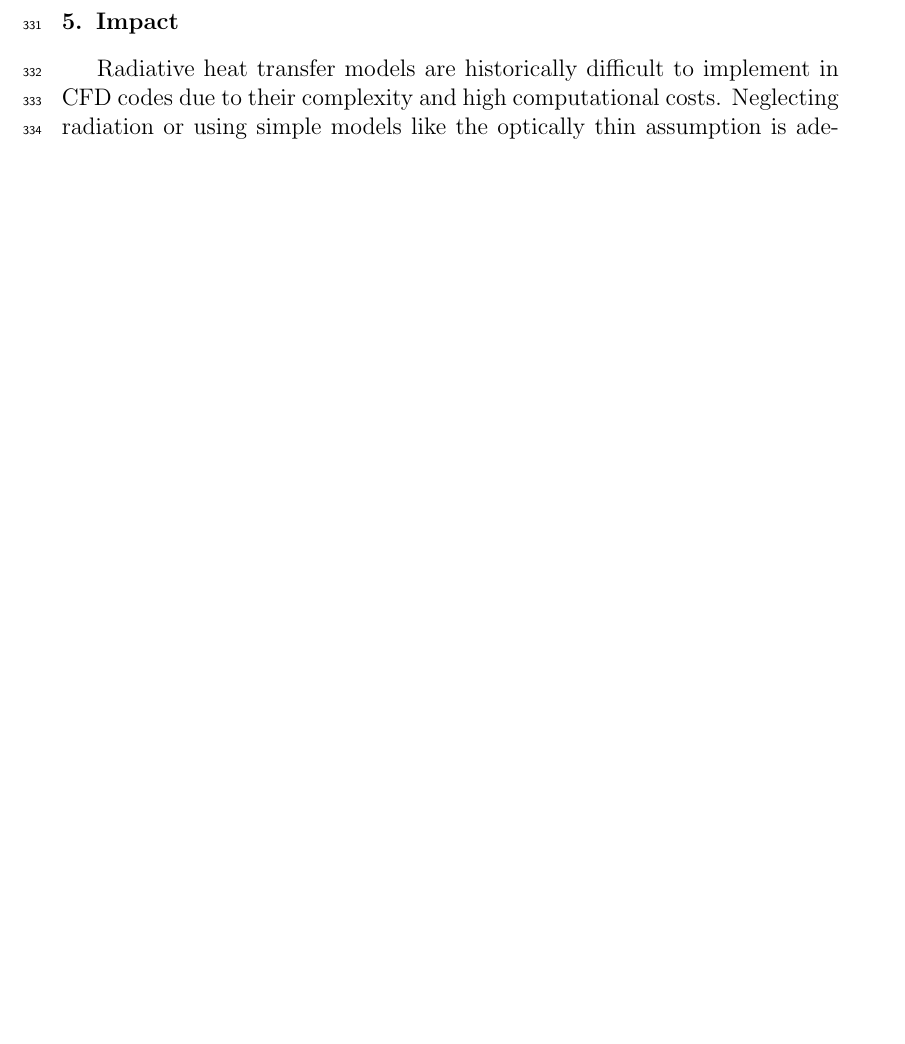
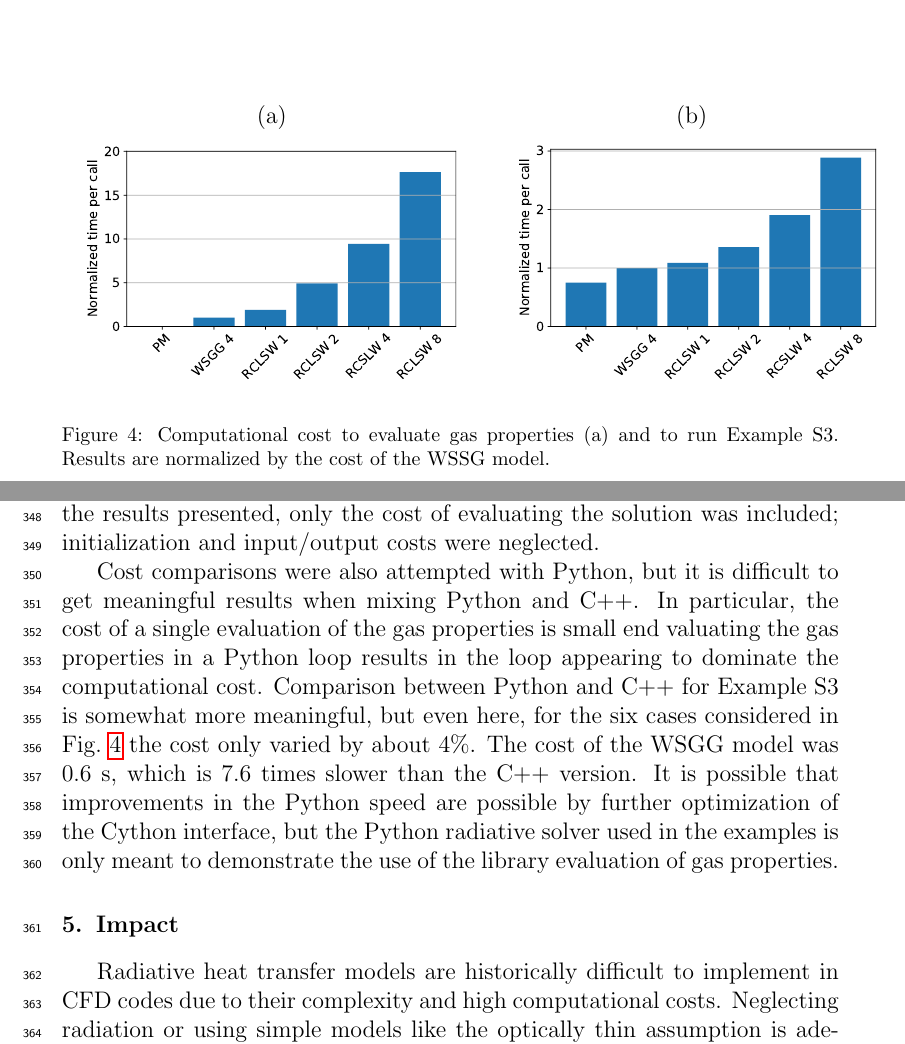
Before and after one commit to byuignite-papers/RadLib_paper, a LaTeX paper (manuscript/manuscript.tex): part of page 12 of 19 before the commit and two parts of pages 14 and 15 of 20 after it, the two joined at a grey line, cut at the place of the change, the shorter picture padded with empty space. Compiled offline with pdfLaTeX.

Commit message:
adding cost comparison results using Isaacs code and plotting tools

```diff
--- a/manuscript/manuscript.tex
+++ b/manuscript/manuscript.tex
@@ -508,5 +508,17 @@ Figure~\ref{f:exSb1} shows the results from Example Sb1, which includes soot rad
 \end{figure}
 %
 
+%%%%%%%%%%%%%%%%%%%%%%%%%%%%%%%%%%%%%%%%%%%%%%%%%%%%%%%%%%%%%%%%%%%%%%%%%%%%%%%%
 
-% TODO: do the cost comparison  <13-11-20, dol> %
+\subsection{Computational Cost} \label{s:cost}
+
+A comparison was made of the computational cost of the current models implemented. Calculations were performed on a 4 GHz Quad Core Intel Core i7 iMac, version 10.15.7. Figure~\ref{f:cost}a shows the cost to compute the gas properties $k$ and $a$. This was done by timing the C++ code execution to evaluate the gas properties one million times in a loop and then averaging the results. The figure shows times normalized by the time for the WSGG model, which required 8.0E-7~s. The costs of the models, relative to WSGG, is 0.098, 1.9, 4.9, 9.4, and 18, for PM, and RCSLW with $n=1$, 2, 4, 8 gray gases, respectively. The cost of the RCSLW model is very nearly proportional to the number of gray gases considered.
+%
+\begin{figure}
+    \begin{center}
+    \begin{tabular}{c c}
+        (a) & (b) \\
+        \includegraphics[width=2.75 in]{fig_getka_c++.pdf} &
+        \includegraphics[width=2.75 in]{fig_exS3_c++.pdf}
+    \end{tabular}
+    \caption{Computational cost to evaluate gas properties (a) and to run Example S3. Results are normalized by the cost of the WSSG model.}
@@ -513,3 +531,6 @@ Figure~\ref{f:exSb1} shows the results from Example Sb1, which includes soot rad
+In this case the costs of the models, relative to WSGG, is approximately 0.75, 1.1, 1.4, 1.9, and 2.9, for PM, and RCSLW with $n=1$, 2, 4, 8 gray gases, respectively. Here, the WSGG model took 0.0079 s. In running Example S3, the costs of the various models are much more similar than in evaluating gas properties alone due to the additional overhead required in performing the calculations. In the results presented, only the cost of evaluating the solution was included; initialization and input/output costs were neglected.
+
+Cost comparisons were also attempted with Python, but it is difficult to get meaningful results when mixing Python and C++. In particular, the cost of a single evaluation of the gas properties is small end valuating the gas properties in a Python loop results in the loop appearing to dominate the computational cost. Comparison between Python and C++ for Example S3 is somewhat more meaningful, but even here, for the six cases considered in Fig.~\ref{f:cost} the cost only varied by about 4\%. The cost of the WSGG model was 0.6~s, which is 7.6 times slower than the C++ version. It is possible that improvements in the Python speed are possible by further optimization of the Cython interface, but the Python radiative solver used in the examples is only meant to demonstrate the use of the library evaluation of gas properties.
 
 %%%%%%%%%%%%%%%%%%%%%%%%%%%%%%%%%%%%%%%%%%%%%%%%%%%%%%%%%%%%%%%%%%%%%%%%%%%%%%%%
 
```
Also changed, not shown: manuscript/fig_exS3_c++.pdf (added), manuscript/fig_getka_c++.pdf (added), manuscript/manuscript.tex (6 more changed lines).
